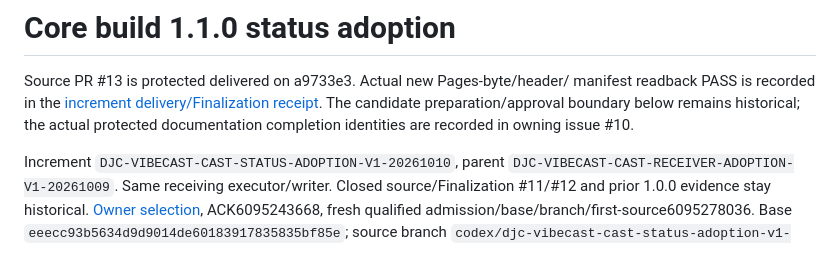
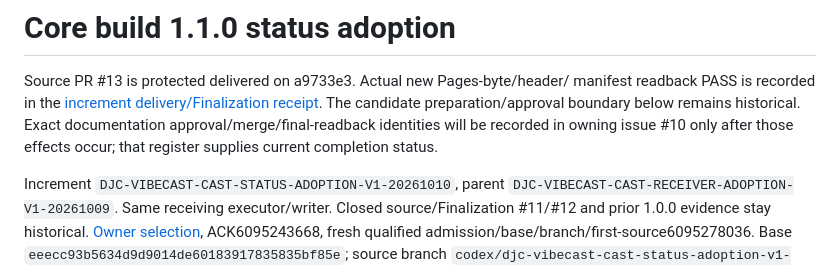
Before and after one commit to pcvantol/djconnect-vibecast-receiver, a Markdown page: docs/CAST_STATUS_ADOPTION_1_1.md, the part around the change. Rendered like a GitHub page.

Commit message:
Keep future status-adoption documentation receipts prospective

```diff
--- a/docs/CAST_STATUS_ADOPTION_1_1.md
+++ b/docs/CAST_STATUS_ADOPTION_1_1.md
@@ -3,8 +3,9 @@
 Source PR #13 is protected delivered on a9733e3. Actual new Pages-byte/header/
 manifest readback PASS is recorded in the [increment delivery/Finalization
 receipt](qualification/2026-10-10-status-1.1.0-finalization.md). The candidate
-preparation/approval boundary below remains historical; the actual protected
-documentation completion identities are recorded in owning issue #10.
+preparation/approval boundary below remains historical. Exact documentation
+approval/merge/final-readback identities will be recorded in owning issue #10
+only after those effects occur; that register supplies current completion status.
 
 Increment `DJC-VIBECAST-CAST-STATUS-ADOPTION-V1-20261010`, parent
 `DJC-VIBECAST-CAST-RECEIVER-ADOPTION-V1-20261009`. Same receiving executor/writer.
```
